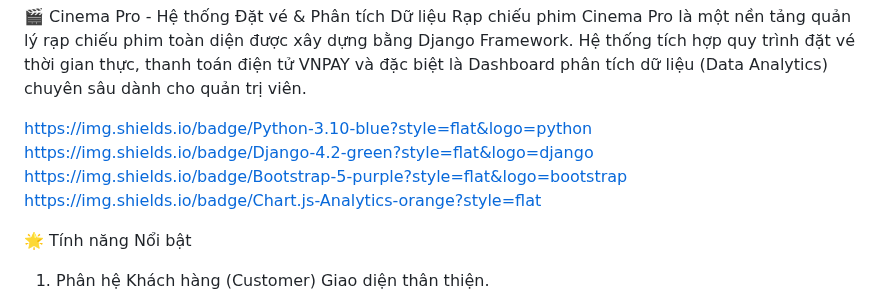
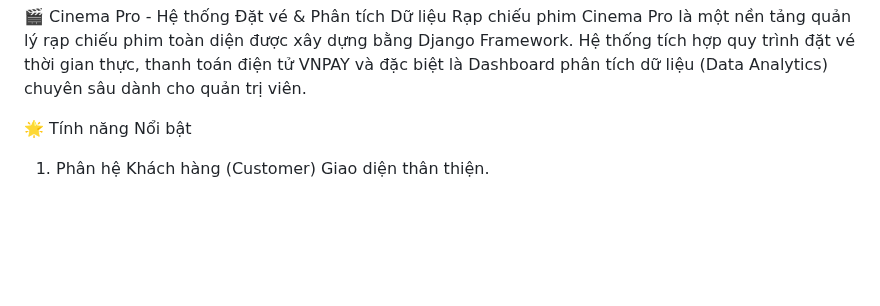
Before and after one commit to lequan2109/cinema_project, a Markdown page: README.md, the part around the change. GitHub-like rendering; blank space fills up the shorter version.

```diff
--- a/README.md
+++ b/README.md
@@ -1,10 +1,5 @@
 🎬 Cinema Pro - Hệ thống Đặt vé & Phân tích Dữ liệu Rạp chiếu phim
 Cinema Pro là một nền tảng quản lý rạp chiếu phim toàn diện được xây dựng bằng Django Framework. Hệ thống tích hợp quy trình đặt vé thời gian thực, thanh toán điện tử VNPAY và đặc biệt là Dashboard phân tích dữ liệu (Data Analytics) chuyên sâu dành cho quản trị viên.
-
-https://img.shields.io/badge/Python-3.10-blue?style=flat&logo=python
-https://img.shields.io/badge/Django-4.2-green?style=flat&logo=django
-https://img.shields.io/badge/Bootstrap-5-purple?style=flat&logo=bootstrap
-https://img.shields.io/badge/Chart.js-Analytics-orange?style=flat
 
 🌟 Tính năng Nổi bật
 1. Phân hệ Khách hàng (Customer)
```
